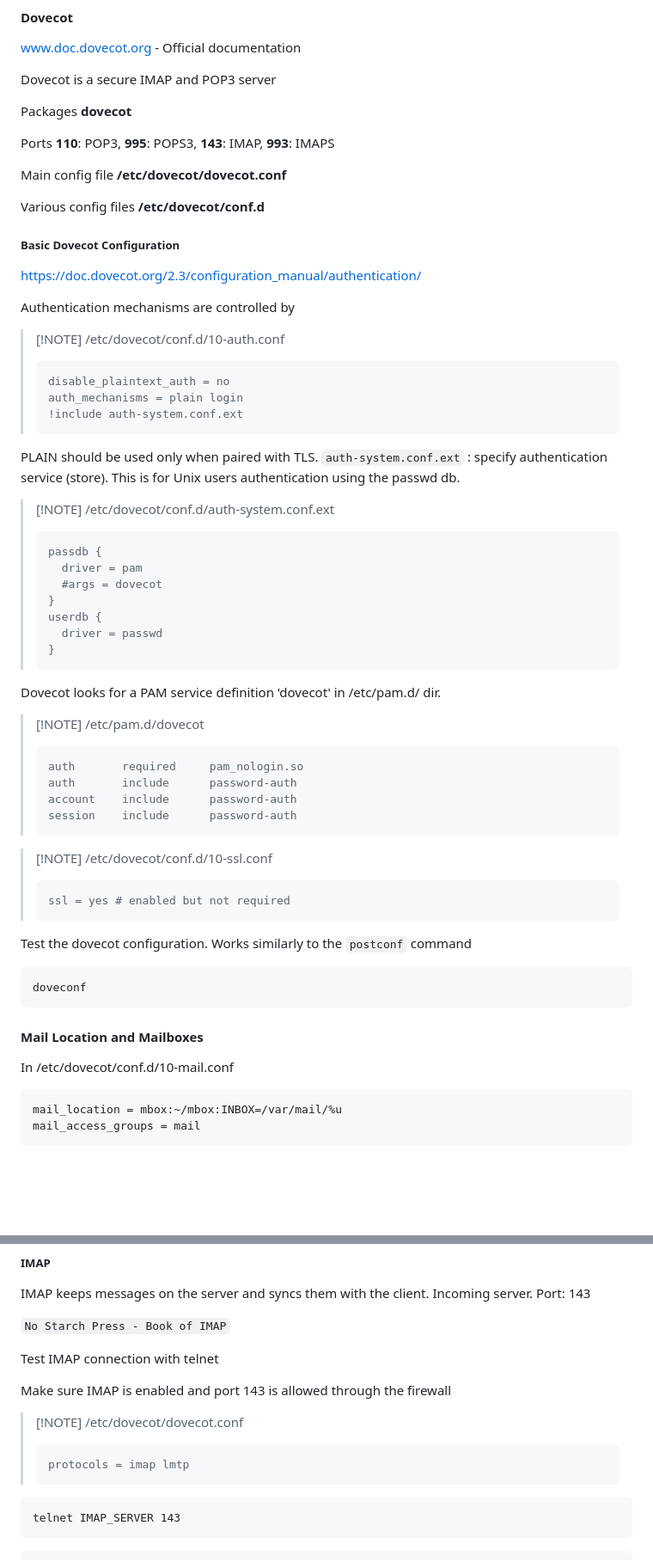
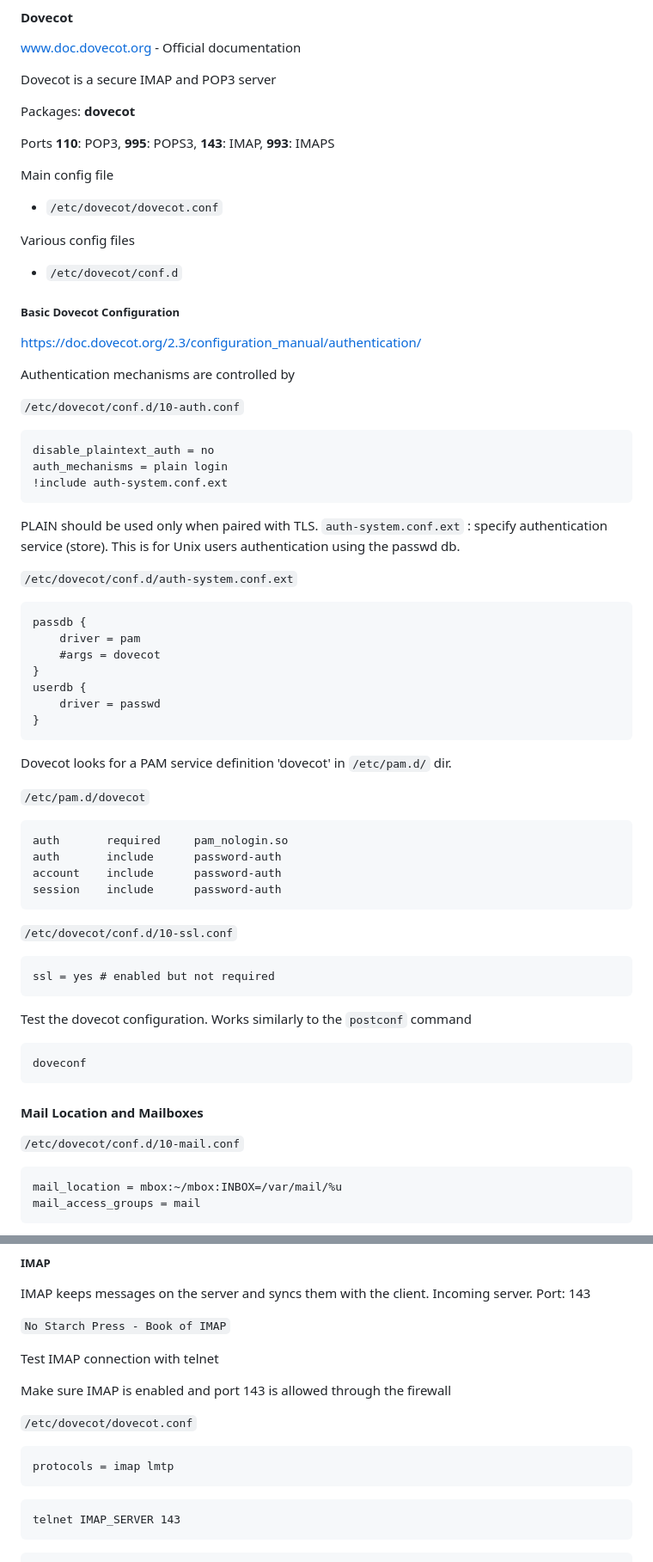
Before and after one commit to simonen/obsidian, a Markdown page: LINUX 1/EMAIL/Mail Delivery Agents (MDA).md, 2 parts joined by grey strips. Shown at 86% size. GitHub-like rendering; blank space fills up the shorter version.

````diff
--- a/LINUX 1/EMAIL/Mail Delivery Agents (MDA).md
+++ b/LINUX 1/EMAIL/Mail Delivery Agents (MDA).md
@@ -10,16 +10,16 @@ www.doc.dovecot.org - Official documentation
 
 Dovecot is a secure IMAP and POP3 server
 
-Packages
+Packages:
 **dovecot**
 
 Ports **110**: POP3, **995**: POPS3, **143**: IMAP, **993**: IMAPS
 
 Main config file
-**/etc/dovecot/dovecot.conf**
+- `/etc/dovecot/dovecot.conf`
 
 Various config files
-**/etc/dovecot/conf.d**
+- `/etc/dovecot/conf.d`
 
 ##### Basic Dovecot Configuration
 
@@ -27,43 +27,41 @@ https://doc.dovecot.org/2.3/configuration_manual/authentication/
 
 Authentication mechanisms are controlled by
 
->[!NOTE] /etc/dovecot/conf.d/10-auth.conf
->```
->disable_plaintext_auth = no
->auth_mechanisms = plain login
->!include auth-system.conf.ext
->```
+`/etc/dovecot/conf.d/10-auth.conf`
+```
+disable_plaintext_auth = no
+auth_mechanisms = plain login
+!include auth-system.conf.ext
+```
 
 PLAIN should be used only when paired with TLS.
 `auth-system.conf.ext` : specify authentication service (store). This is for Unix users authentication using the passwd db.
 
->[!NOTE] /etc/dovecot/conf.d/auth-system.conf.ext
->```
->passdb {
->	driver = pam
->	#args = dovecot
->}
->userdb {
->	driver = passwd
->}
->```
+`/etc/dovecot/conf.d/auth-system.conf.ext`
+```
+passdb {
+	driver = pam
+	#args = dovecot
+}
+userdb {
+	driver = passwd
+}
+```
 
-Dovecot looks for a PAM service definition 'dovecot' in /etc/pam.d/ dir.
+Dovecot looks for a PAM service definition 'dovecot' in `/etc/pam.d/` dir.
 
-> [!NOTE] /etc/pam.d/dovecot
->
-> ```
-> auth       required     pam_nologin.so
-> auth       include      password-auth
-> account    include      password-auth
-> session    include      password-auth
-> ```
->
+`/etc/pam.d/dovecot`
+```
+auth       required     pam_nologin.so
+auth       include      password-auth
+account    include      password-auth
+session    include      password-auth
+```
 
-> [!NOTE] /etc/dovecot/conf.d/10-ssl.conf
-> ```
-> ssl = yes # enabled but not required
-> ```
+`/etc/dovecot/conf.d/10-ssl.conf`
+```
+ssl = yes # enabled but not required
+```
 
 Test the dovecot configuration. Works similarly to the `postconf` command
 
@@ -73,8 +71,7 @@ doveconf
 
 #### Mail Location and Mailboxes
 
-In /etc/dovecot/conf.d/10-mail.conf
-
+`/etc/dovecot/conf.d/10-mail.conf`
 ```
 mail_location = mbox:~/mbox:INBOX=/var/mail/%u
 mail_access_groups = mail
@@ -225,10 +225,10 @@ Test IMAP connection with telnet
 
 Make sure IMAP is enabled and port 143 is allowed through the firewall
 
-> [!NOTE] /etc/dovecot/dovecot.conf
-> ```
-> protocols = imap lmtp
-> ```
+`/etc/dovecot/dovecot.conf`
+```
+protocols = imap lmtp
+```
 
 ```
 telnet IMAP_SERVER 143
````
Also changed, not shown: other parts of LINUX 1/EMAIL/Mail Delivery Agents (MDA).md (+21 -18 lines), LINUX 1/EMAIL/Postfix (MTA).md (+7 -7 lines).
